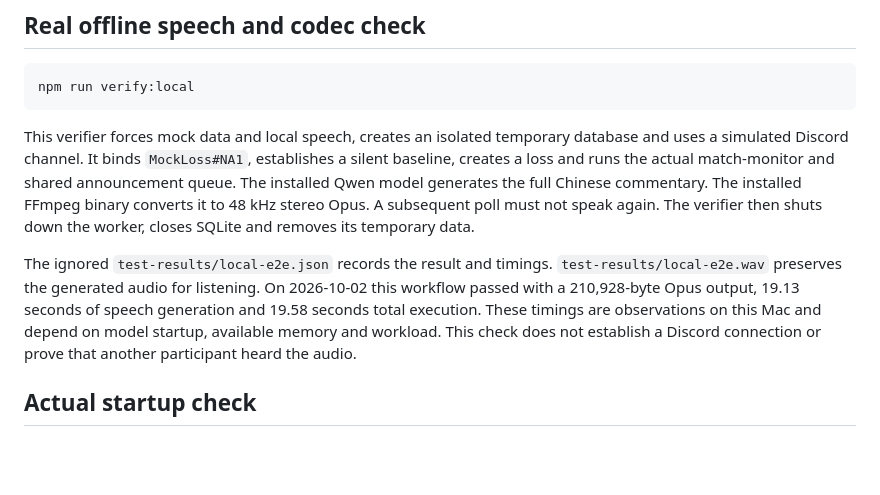
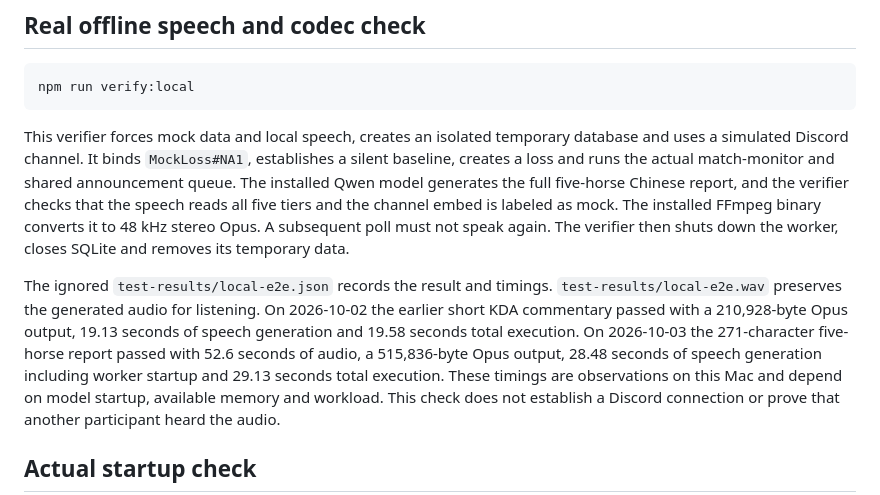
Before and after one commit to ryangandev/m-advisor, a Markdown page: docs/acceptance.md, the part around the change. Drawn GitHub-style; blank space fills up the shorter version.

```diff
--- a/docs/acceptance.md
+++ b/docs/acceptance.md
@@ -25,14 +25,15 @@ npm run verify:local
 
 This verifier forces mock data and local speech, creates an isolated temporary database and uses a simulated Discord channel.
 It binds `MockLoss#NA1`, establishes a silent baseline, creates a loss and runs the actual match-monitor and shared announcement queue.
-The installed Qwen model generates the full Chinese commentary.
+The installed Qwen model generates the full five-horse Chinese report, and the verifier checks that the speech reads all five tiers and the channel embed is labeled as mock.
 The installed FFmpeg binary converts it to 48 kHz stereo Opus.
 A subsequent poll must not speak again.
 The verifier then shuts down the worker, closes SQLite and removes its temporary data.
 
 The ignored `test-results/local-e2e.json` records the result and timings.
 `test-results/local-e2e.wav` preserves the generated audio for listening.
-On 2026-10-02 this workflow passed with a 210,928-byte Opus output, 19.13 seconds of speech generation and 19.58 seconds total execution.
+On 2026-10-02 the earlier short KDA commentary passed with a 210,928-byte Opus output, 19.13 seconds of speech generation and 19.58 seconds total execution.
+On 2026-10-03 the 271-character five-horse report passed with 52.6 seconds of audio, a 515,836-byte Opus output, 28.48 seconds of speech generation including worker startup and 29.13 seconds total execution.
 These timings are observations on this Mac and depend on model startup, available memory and workload.
 This check does not establish a Discord connection or prove that another participant heard the audio.
 
```
Also changed, not shown: docs/status.md (+16 -3 lines).
